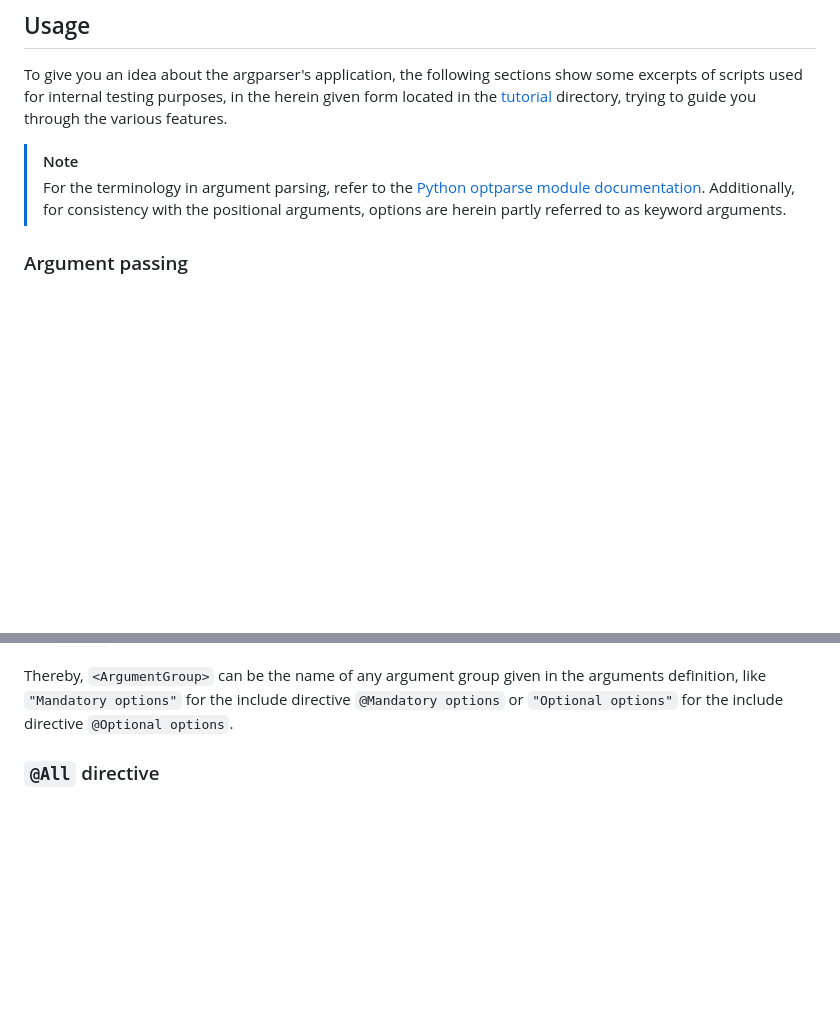
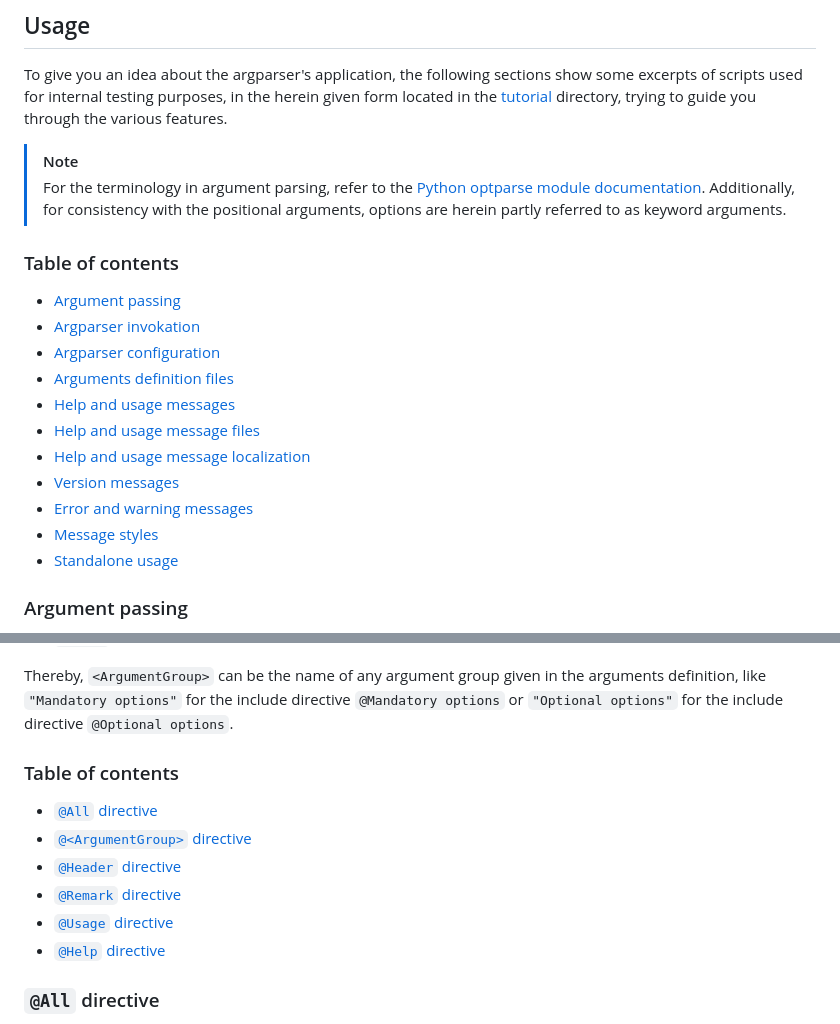
Before and after one commit to Simon-Brandt/ShellArgparser, a Markdown page: README.md, 2 parts joined by grey strips. Rendered like a GitHub page; blank space fills up the shorter version.

Commit message:
Added section tables of contents

```diff
--- a/README.md
+++ b/README.md
@@ -140,6 +140,22 @@ To give you an idea about the argparser's application, the following sections sh
 
 > [!NOTE]
 > For the terminology in argument parsing, refer to the [Python optparse module documentation](https://docs.python.org/3/library/optparse.html#terminology "python.org &rightarrow; Python documentation &rightarrow; optparse module &rightarrow; terminology"). Additionally, for consistency with the positional arguments, options are herein partly referred to as keyword arguments.
+
+<!-- <toc> -->
+### Table of contents
+
+- [Argument passing](#argument-passing)
+- [Argparser invokation](#argparser-invokation)
+- [Argparser configuration](#argparser-configuration)
+- [Arguments definition files](#arguments-definition-files)
+- [Help and usage messages](#help-and-usage-messages)
+- [Help and usage message files](#help-and-usage-message-files)
+- [Help and usage message localization](#help-and-usage-message-localization)
+- [Version messages](#version-messages)
+- [Error and warning messages](#error-and-warning-messages)
+- [Message styles](#message-styles)
+- [Standalone usage](#standalone-usage)
+<!-- </toc> -->
 
 ### Argument passing
 
@@ -1480,6 +1496,17 @@ The following section names (include directives) are supported in the help and u
 
 Thereby, `<ArgumentGroup>` can be the name of any argument group given in the arguments definition, like `"Mandatory options"` for the include directive `@Mandatory options` or `"Optional options"` for the include directive `@Optional options`.
 
+<!-- <toc> -->
+### Table of contents
+
+- [`@All` directive](#all-directive)
+- [`@<ArgumentGroup>` directive](#argumentgroup-directive)
+- [`@Header` directive](#header-directive)
+- [`@Remark` directive](#remark-directive)
+- [`@Usage` directive](#usage-directive)
+- [`@Help` directive](#help-directive)
+<!-- </toc> -->
+
 ### `@All` directive
 
 The `@All` directive comprises all include directives in the following order: [`@Usage`](#usage-directive), [`@Remark`](#remark-directive), [`@<ArgumentGroup>`](#argumentgroup-directive), and [`@Help`](#help-directive), separated from each other by a blank line.
```
Also changed, not shown: other parts of README.md (+67 -1 lines).
